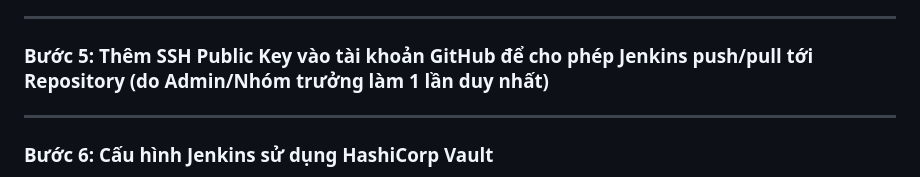
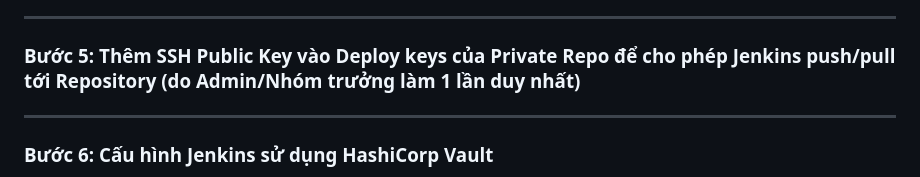
Before and after one commit to nqvuong23/NT548-DevSecOps-Project, a Markdown page: docs/jenkins.config.md, the part around the change. GitHub-like rendering.

Commit message:
fix jenkins pull from scm

```diff
--- a/docs/jenkins.config.md
+++ b/docs/jenkins.config.md
@@ -54,7 +54,7 @@ kubectl get secret --namespace jenkins jenkins-release -o jsonpath="{.data.jenki
 
 ---
 
-### Bước 5: Thêm SSH Public Key vào tài khoản GitHub để cho phép Jenkins push/pull tới Repository (do Admin/Nhóm trưởng làm 1 lần duy nhất)
+### Bước 5: Thêm SSH Public Key vào Deploy keys của Private Repo để cho phép Jenkins push/pull tới Repository (do Admin/Nhóm trưởng làm 1 lần duy nhất)
 
 ---
 
```
